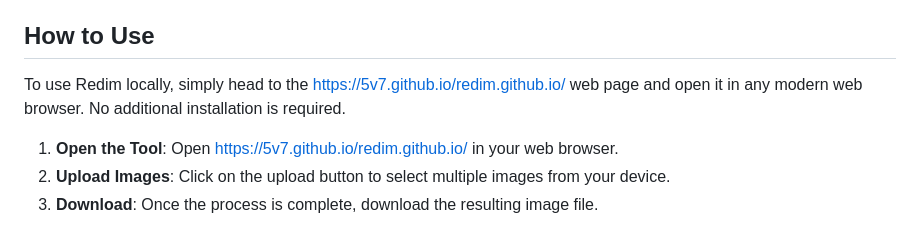
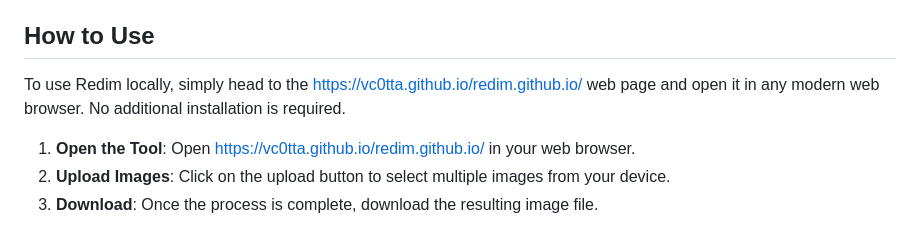
Before and after one commit to vc0tta/redim.github.io, a Markdown page: README.md, the part around the change. Rendered like a GitHub page.

```diff
--- a/README.md
+++ b/README.md
@@ -10,9 +10,9 @@ Redim is a simple web tool designed to help high school students easily concaten
 
 ## How to Use
 
-To use Redim locally, simply head to the https://5v7.github.io/redim.github.io/ web page and open it in any modern web browser. No additional installation is required.
+To use Redim locally, simply head to the https://vc0tta.github.io/redim.github.io/ web page and open it in any modern web browser. No additional installation is required.
 
-1. **Open the Tool**: Open https://5v7.github.io/redim.github.io/ in your web browser.
+1. **Open the Tool**: Open https://vc0tta.github.io/redim.github.io/ in your web browser.
 2. **Upload Images**: Click on the upload button to select multiple images from your device.
 3. **Download**: Once the process is complete, download the resulting image file.
 
```
